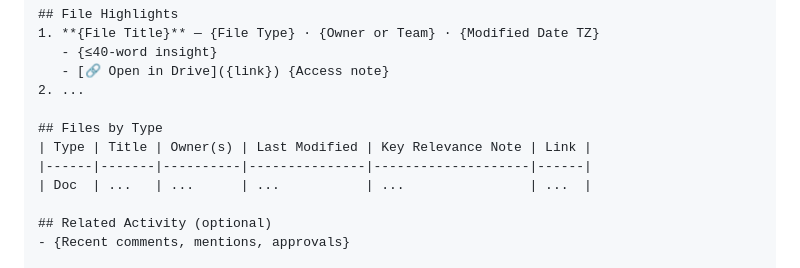
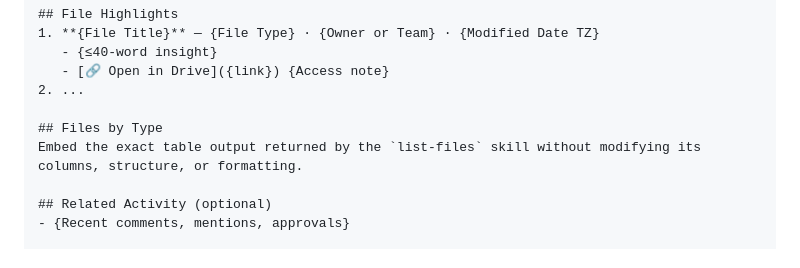
Before and after one commit to christopheryeo/claude-skills, a Markdown page: topic-files/skill.md, the part around the change. Drawn GitHub-style.

Commit message:
Clarify list-files table embedding guidance

```diff
--- a/topic-files/skill.md
+++ b/topic-files/skill.md
@@ -110,9 +110,7 @@ Deliver a concise, executive-ready briefing:
 2. ...
 
 ## Files by Type
-| Type | Title | Owner(s) | Last Modified | Key Relevance Note | Link |
-|------|-------|----------|---------------|--------------------|------|
-| Doc  | ...   | ...      | ...           | ...                | ...  |
+Embed the exact table output returned by the `list-files` skill without modifying its columns, structure, or formatting.
 
 ## Related Activity (optional)
 - {Recent comments, mentions, approvals}
```
